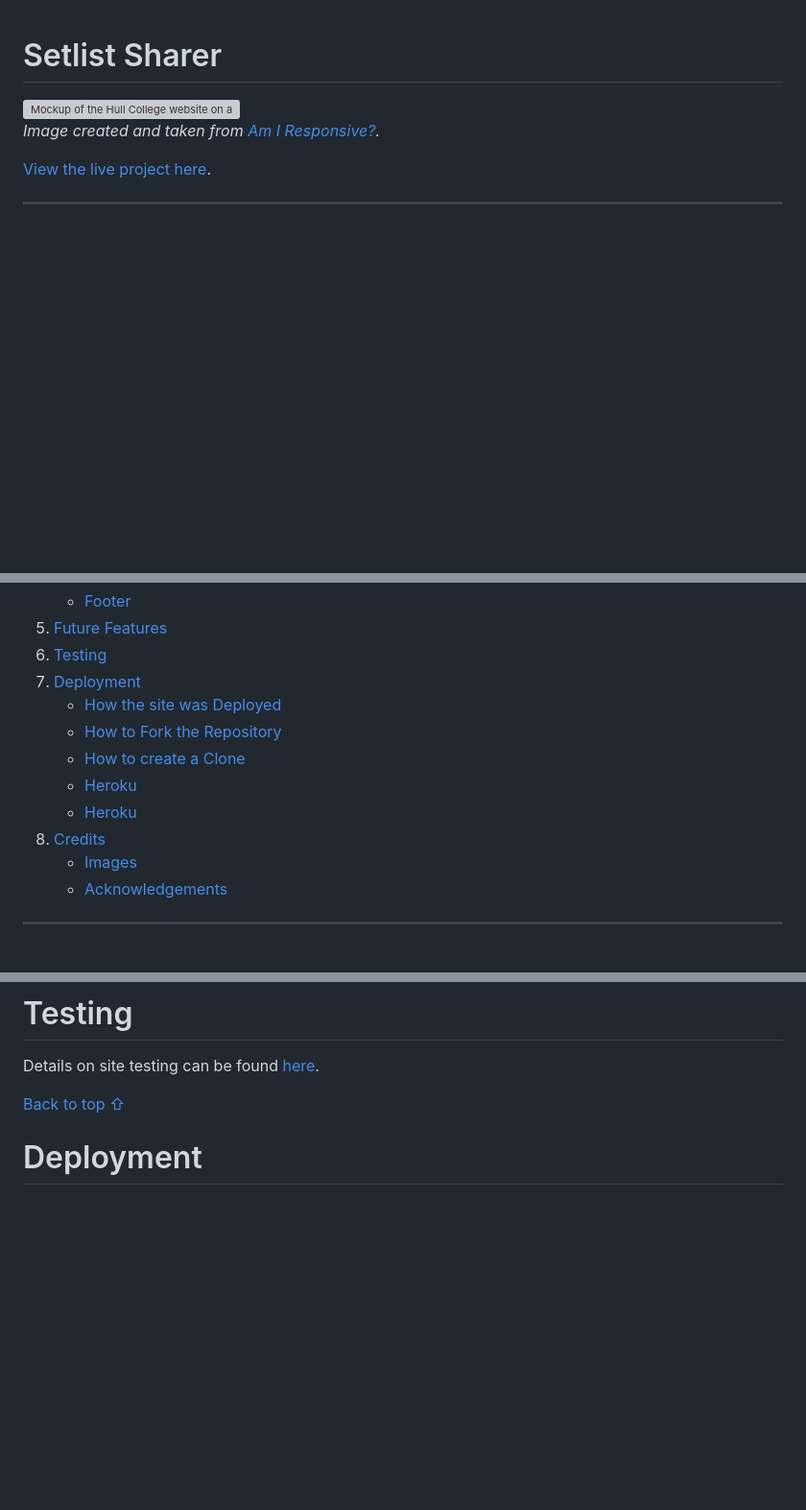
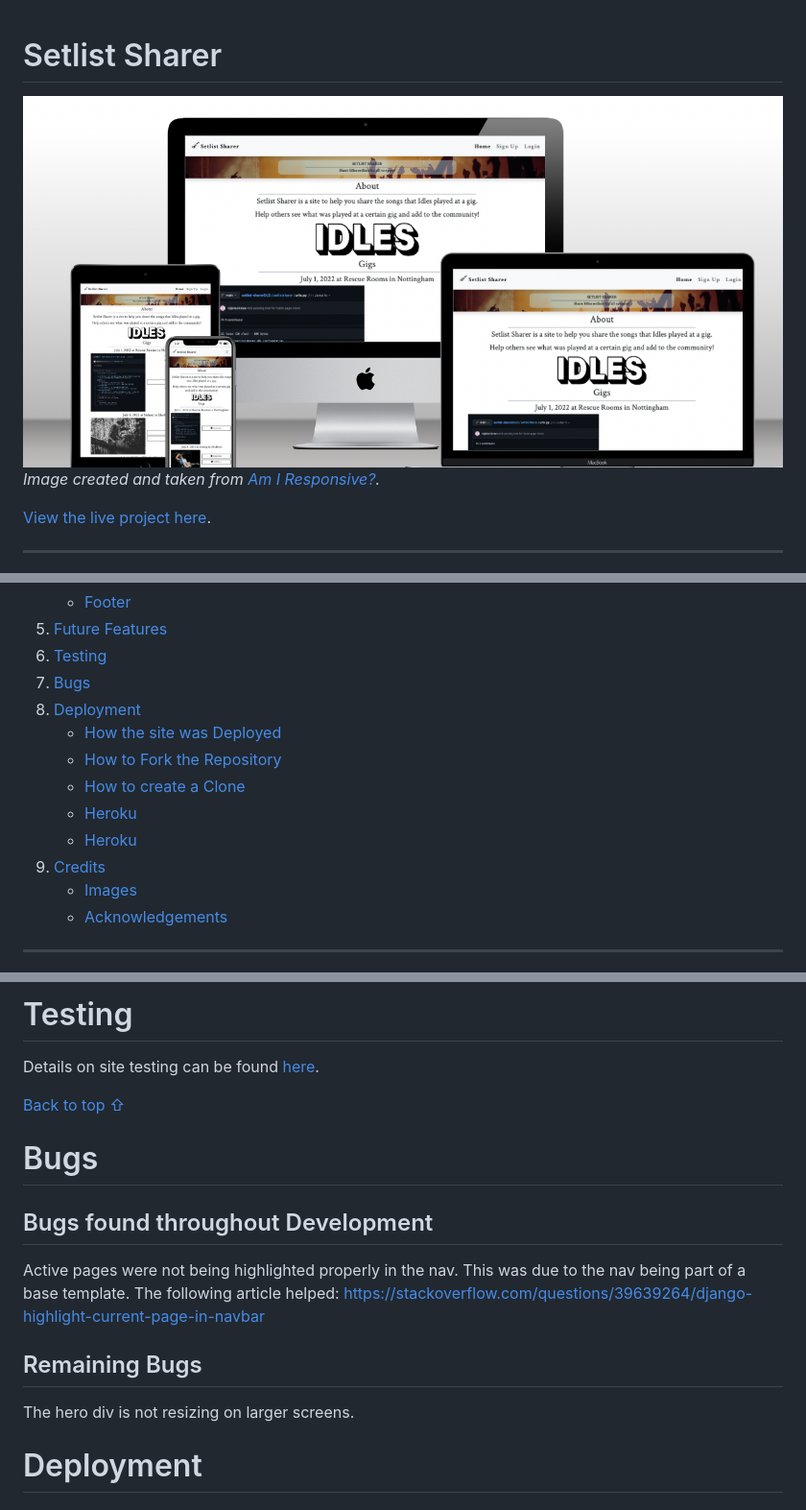
Before and after one commit to mjjstockman/setlistsharer, a Markdown page: README.md, 3 parts joined by grey strips. Shown at 96% size. GitHub-like rendering; pictures changed too: docs/readme_images/multi-mockup.png (added); blank space fills up the shorter version; grey boxes are pictures that could not be loaded.

Commit message:
Update bugs in readme

```diff
--- a/README.md
+++ b/README.md
@@ -1,6 +1,6 @@
 # Setlist Sharer
 
-<img  src="assets/images/readme/amiresponsive.jpg"  alt="Mockup of the Hull College website on a phone, tablet, laptop and monitor screen">
+<img  src="docs/readme_images/multi-mockup.png"  alt="Mockup of the Setlist Sharer website on a phone, tablet, laptop and monitor screen">
 
 *Image created and taken from [Am I Responsive?](ami.responsivedesign.is).*
 
@@ -30,13 +30,14 @@
    - [Footer](#Footer)
 5. [Future Features](#Features-to-Implement-in-the-future)
 6. [Testing](#Testing)
-7. [Deployment](#Deployment)
+7. [Bugs](#Bugs)
+8. [Deployment](#Deployment)
    - [How the site was Deployed](#How-the-site-was-Deployed)
    - [How to Fork the Repository](#How-to-Fork-the-Repository)
    - [How to create a Clone](#How-to-create-a-Clone-using-SSH)
    - [Heroku](#How-to-create-a-Clone-using-SSH)
    - [Heroku](#How-to-create-a-Clone-using-SSH)
-8. [Credits](#Credits)
+9. [Credits](#Credits)
    - [Images](#Images)
    - [Acknowledgements](#Acknowledgements)
 
@@ -251,6 +252,16 @@ Correctly seperate the project into seperate apps for reusability.  This was att
 Details on site testing can be found [here](TESTING.md).
 
 [Back to top ⇧](#Hull-College)
+
+# Bugs
+
+## Bugs found throughout Development
+Active pages were not being highlighted properly in the nav.  This was due to the nav being part of a base template.  The following article helped: https://stackoverflow.com/questions/39639264/django-highlight-current-page-in-navbar
+
+
+## Remaining Bugs
+The hero div is not resizing on larger screens.
+
 
 # Deployment
 
```
Also changed, not shown: 4 other files.
